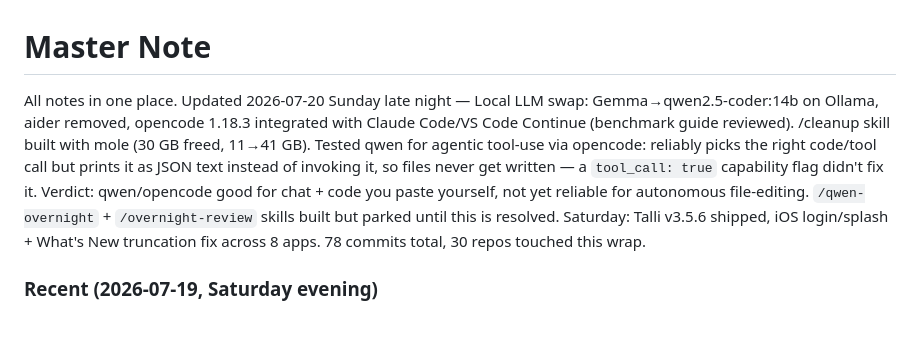
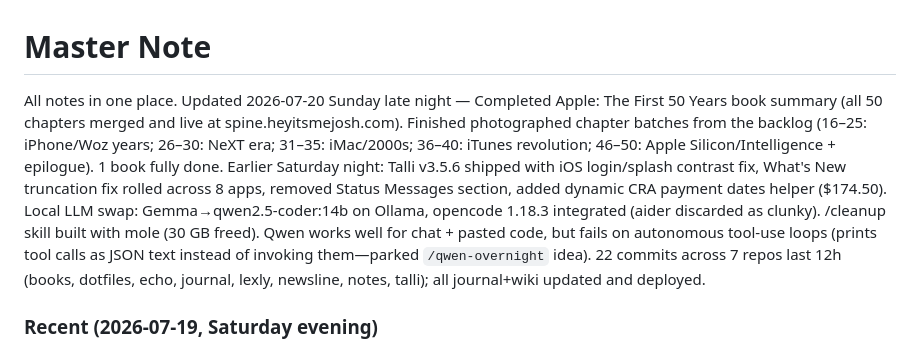
Before and after one commit to nulljosh/notes, a Markdown page: notes/master.md, the part around the change. Drawn GitHub-style; blank space fills up the shorter version.

Commit message:
Wiki: updated master.md with Sunday 2026-07-20 evening wrap (Apple book summary complete)
Co-Authored-By: Claude Sonnet 5 <noreply@anthropic.com>

```diff
--- a/notes/master.md
+++ b/notes/master.md
@@ -1,6 +1,6 @@
 # Master Note
 
-All notes in one place. Updated 2026-07-20 Sunday late night — Local LLM swap: Gemma→qwen2.5-coder:14b on Ollama, aider removed, opencode 1.18.3 integrated with Claude Code/VS Code Continue (benchmark guide reviewed). /cleanup skill built with mole (30 GB freed, 11→41 GB). Tested qwen for agentic tool-use via opencode: reliably picks the right code/tool call but prints it as JSON text instead of invoking it, so files never get written — a `tool_call: true` capability flag didn't fix it. Verdict: qwen/opencode good for chat + code you paste yourself, not yet reliable for autonomous file-editing. `/qwen-overnight` + `/overnight-review` skills built but parked until this is resolved. Saturday: Talli v3.5.6 shipped, iOS login/splash + What's New truncation fix across 8 apps. 78 commits total, 30 repos touched this wrap.
+All notes in one place. Updated 2026-07-20 Sunday late night — Completed Apple: The First 50 Years book summary (all 50 chapters merged and live at spine.heyitsmejosh.com). Finished photographed chapter batches from the backlog (16–25: iPhone/Woz years; 26–30: NeXT era; 31–35: iMac/2000s; 36–40: iTunes revolution; 46–50: Apple Silicon/Intelligence + epilogue). 1 book fully done. Earlier Saturday night: Talli v3.5.6 shipped with iOS login/splash contrast fix, What's New truncation fix rolled across 8 apps, removed Status Messages section, added dynamic CRA payment dates helper ($174.50). Local LLM swap: Gemma→qwen2.5-coder:14b on Ollama, opencode 1.18.3 integrated (aider discarded as clunky). /cleanup skill built with mole (30 GB freed). Qwen works well for chat + pasted code, but fails on autonomous tool-use loops (prints tool calls as JSON text instead of invoking them—parked `/qwen-overnight` idea). 22 commits across 7 repos last 12h (books, dotfiles, echo, journal, lexly, newsline, notes, talli); all journal+wiki updated and deployed.
 
 ### Recent (2026-07-19, Saturday evening)
 
```
